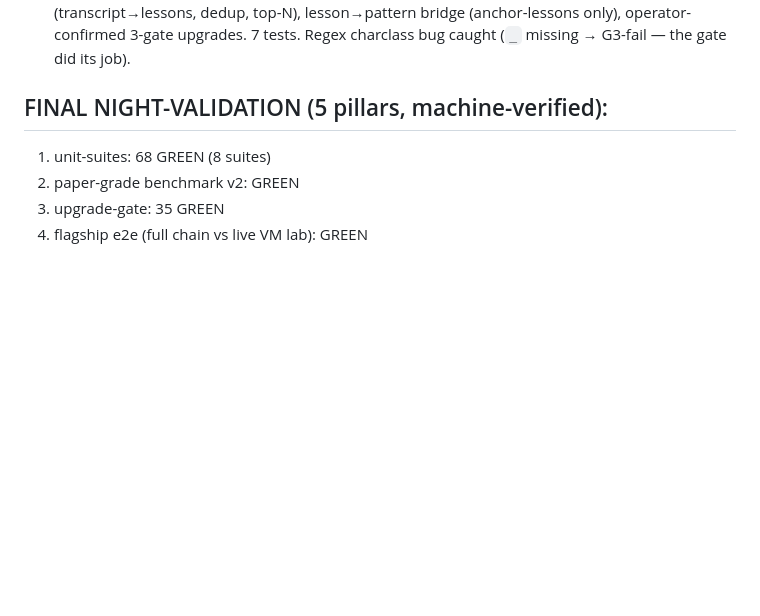
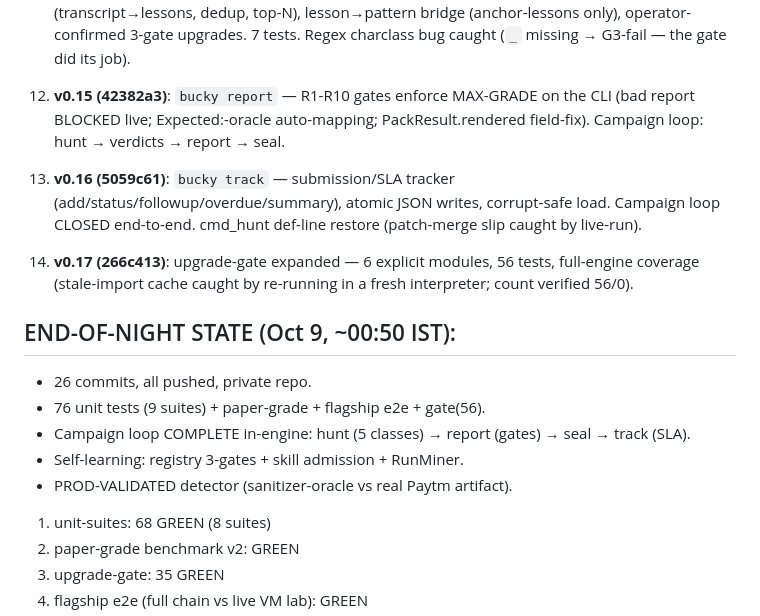
Before and after one commit to iamwinter1116-void/BUCKY.v1, a Markdown page: NIGHT-PROGRESS-20261008.md, the part around the change. Drawn GitHub-style; blank space fills up the shorter version.

Commit message:
night-final-doc: progress log v0.17 end-state

```diff
--- a/NIGHT-PROGRESS-20261008.md
+++ b/NIGHT-PROGRESS-20261008.md
@@ -18,7 +18,25 @@
     3-gate upgrades. 7 tests. Regex charclass bug caught (`_` missing
     → G3-fail — the gate did its job).
 
-## FINAL NIGHT-VALIDATION (5 pillars, machine-verified):
+13. **v0.15 (42382a3)**: `bucky report` — R1-R10 gates enforce
+    MAX-GRADE on the CLI (bad report BLOCKED live; Expected:-oracle
+    auto-mapping; PackResult.rendered field-fix). Campaign loop:
+    hunt → verdicts → report → seal.
+14. **v0.16 (5059c61)**: `bucky track` — submission/SLA tracker
+    (add/status/followup/overdue/summary), atomic JSON writes,
+    corrupt-safe load. Campaign loop CLOSED end-to-end. cmd_hunt
+    def-line restore (patch-merge slip caught by live-run).
+15. **v0.17 (266c413)**: upgrade-gate expanded — 6 explicit modules,
+    56 tests, full-engine coverage (stale-import cache caught by
+    re-running in a fresh interpreter; count verified 56/0).
+
+## END-OF-NIGHT STATE (Oct 9, ~00:50 IST):
+- 26 commits, all pushed, private repo.
+- 76 unit tests (9 suites) + paper-grade + flagship e2e + gate(56).
+- Campaign loop COMPLETE in-engine: hunt (5 classes) → report (gates)
+  → seal → track (SLA).
+- Self-learning: registry 3-gates + skill admission + RunMiner.
+- PROD-VALIDATED detector (sanitizer-oracle vs real Paytm artifact).
 1. unit-suites: 68 GREEN (8 suites)
 2. paper-grade benchmark v2: GREEN
 3. upgrade-gate: 35 GREEN
```
